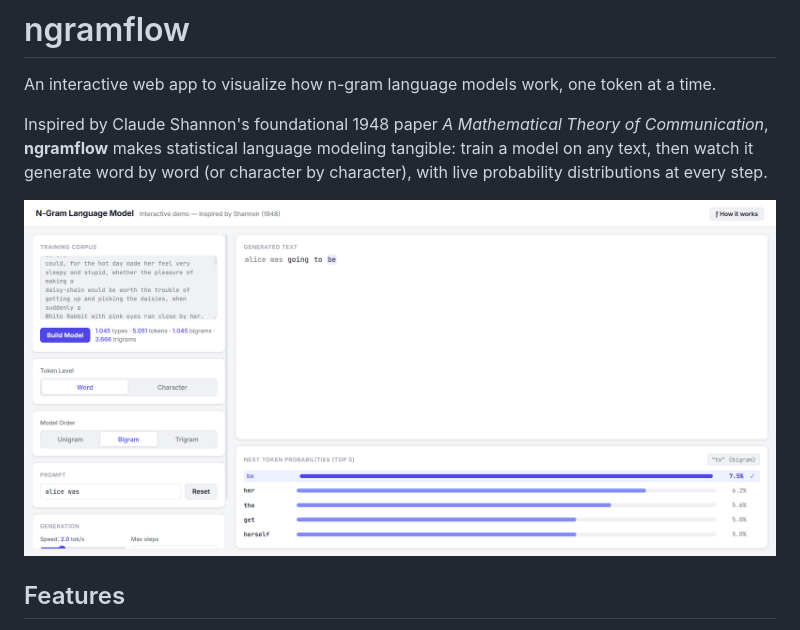
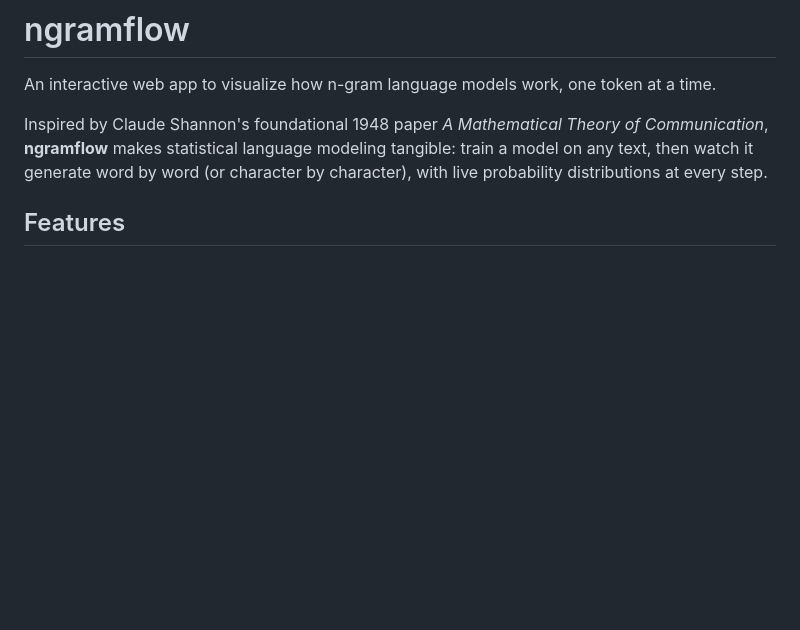
Before and after one commit to Piece-Of-Schmidt/ngramflow, a Markdown page: README.md, the part around the change. GitHub-like rendering; blank space fills up the shorter version.

```diff
--- a/README.md
+++ b/README.md
@@ -4,7 +4,6 @@ An interactive web app to visualize how n-gram language models work, one token a
 
 Inspired by Claude Shannon's foundational 1948 paper *A Mathematical Theory of Communication*, **ngramflow** makes statistical language modeling tangible: train a model on any text, then watch it generate word by word (or character by character), with live probability distributions at every step.
 
-![ngramflow word-level demo](images/screenshot1.png)
 
 ## Features
 
```
